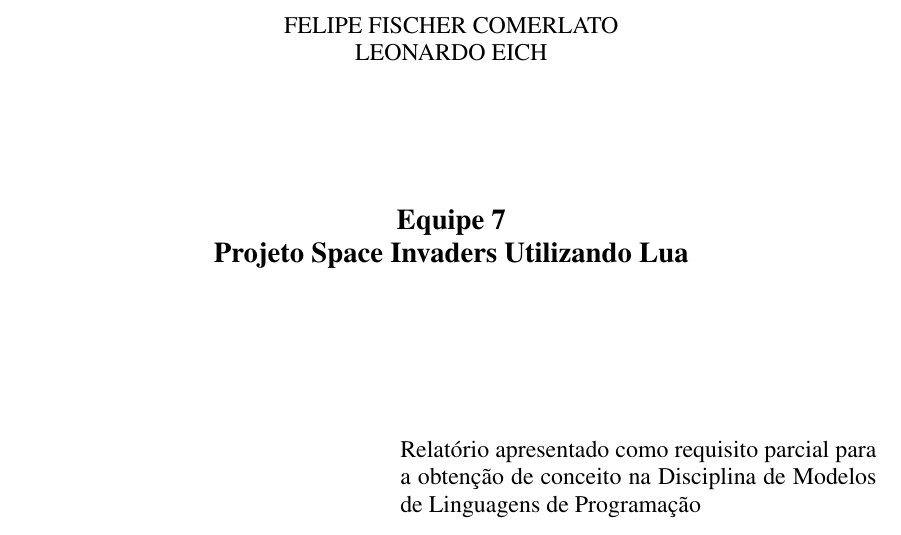
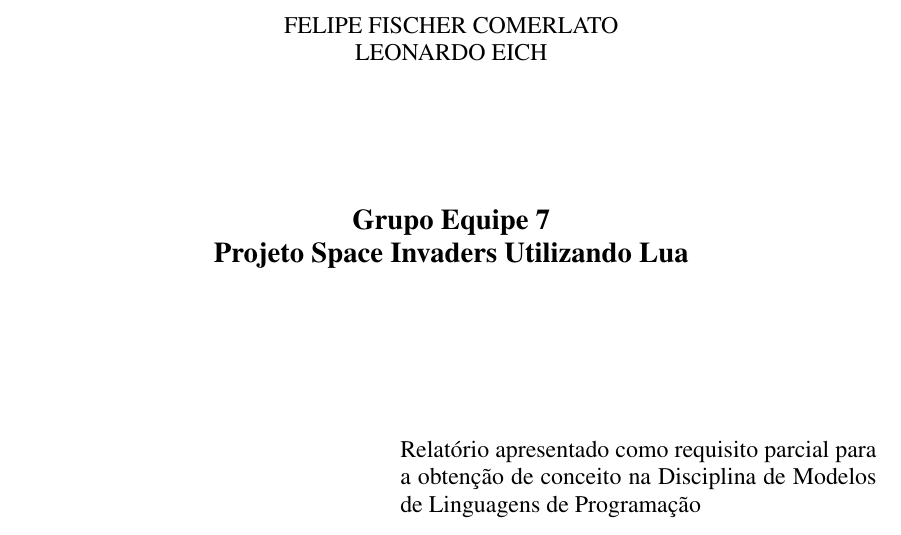
Before and after one commit to felipefcomerlato/mlp_equipe7_2018-2, a LaTeX thesis (relatorio/mlpreport/relatorio.tex): part of page 1 of 19, cut so that both start at the same text. The pictures show the PDF file relatorio/mlpreport/relatorio.pdf that the author committed with the source.

Commit message:
Update nome do grupo na capa

```diff
--- a/relatorio/mlpreport/relatorio.tex
+++ b/relatorio/mlpreport/relatorio.tex
@@ -74,7 +74,7 @@
 %%%%%%%%%%%%%%%%%%%%%%%%%%%%%%%%%%%%%%%%%%%%%%%%%%%%%%%%%%%%%%%%%%%%%%%%%%%%%%%%%%%%%%
 
 % título
-\title{Equipe 7 \\ Projeto Space Invaders Utilizando Lua}
+\title{Grupo Equipe 7 \\ Projeto Space Invaders Utilizando Lua}
 
 % autor
 \author{Fischer Comerlato}{Felipe} % {sobrenome}{nome}
```
Also changed, not shown: relatorio/mlpreport/relatorio.pdf, 3 other files.
